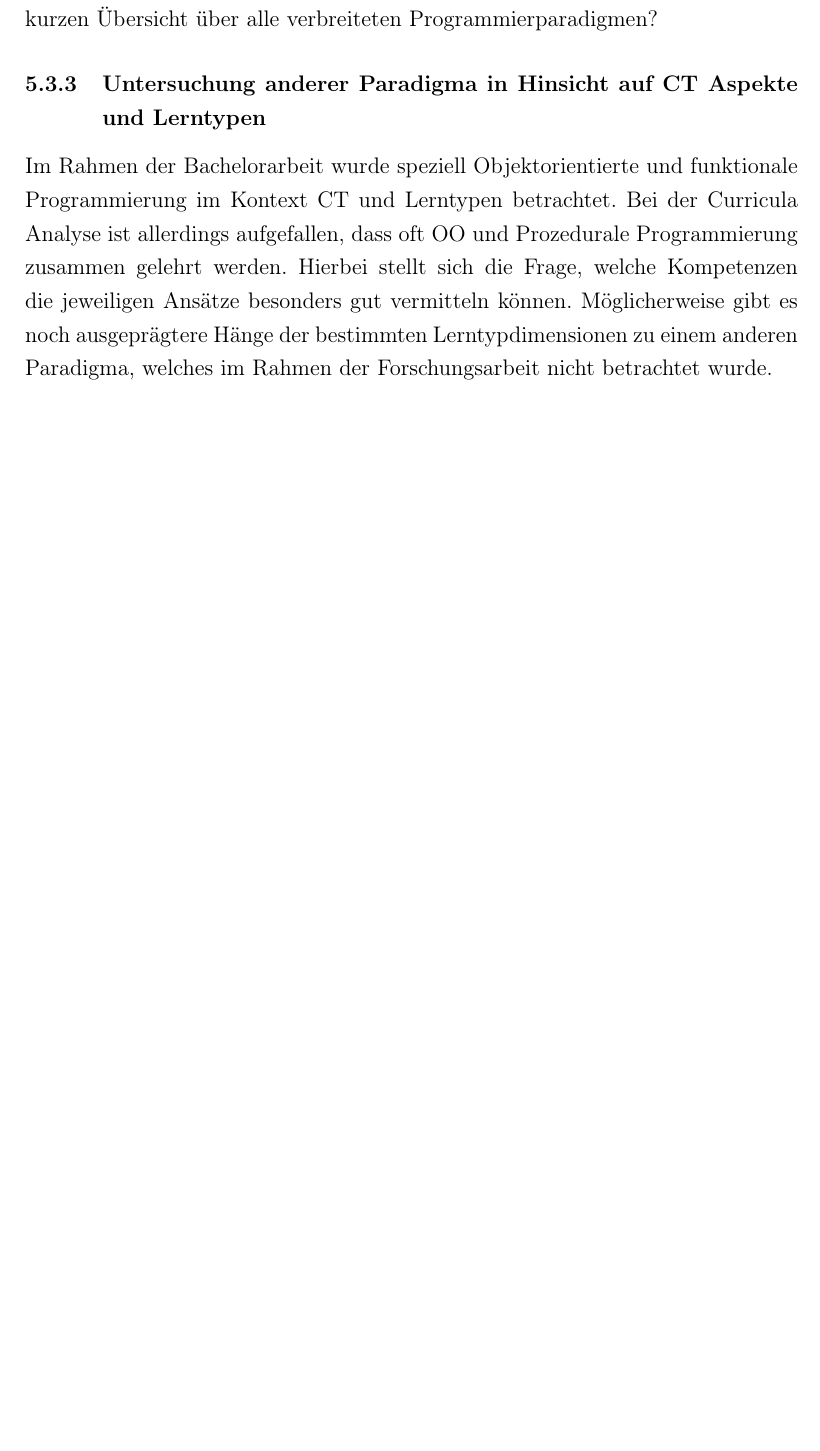
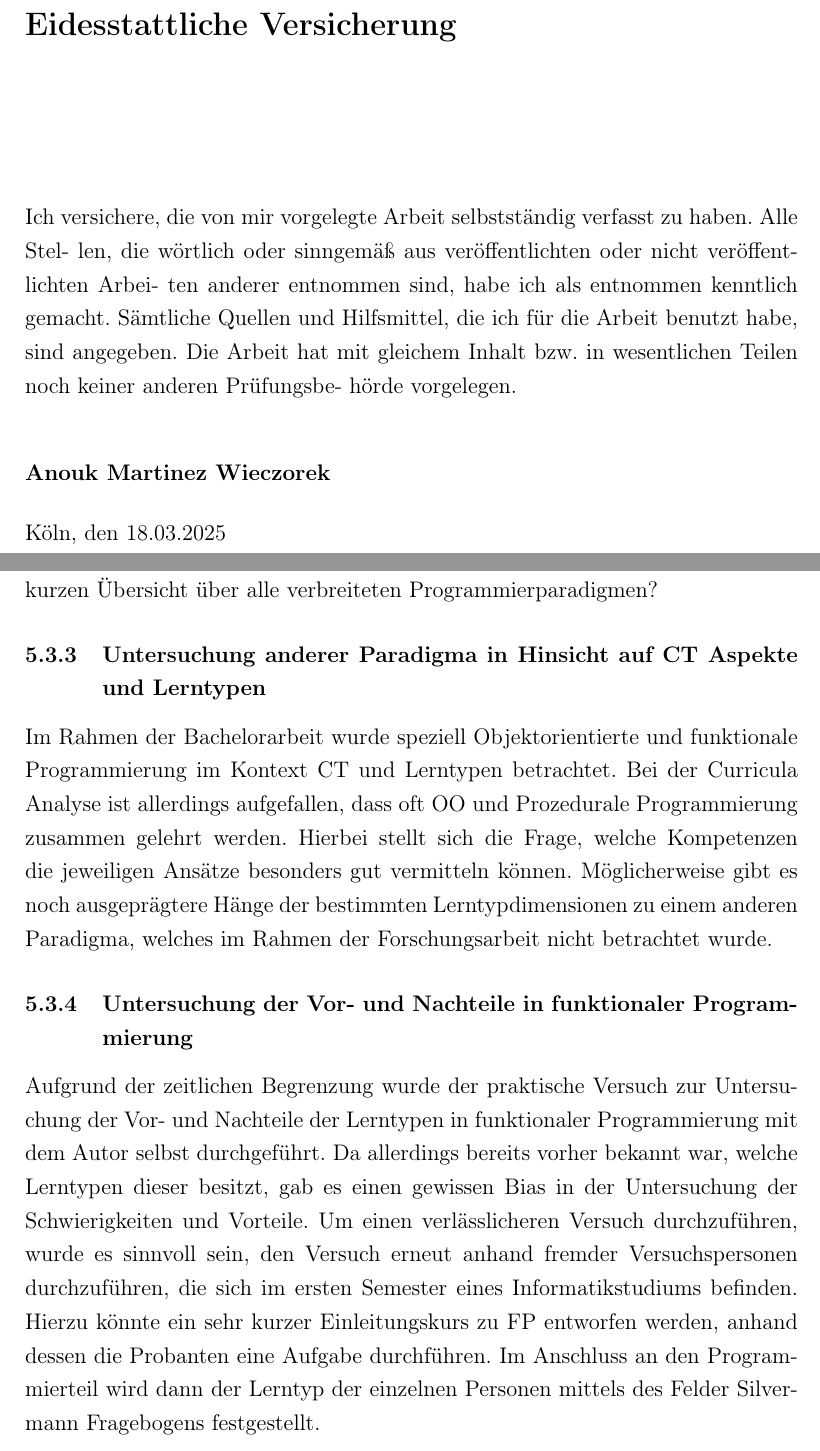
Before and after one commit to AnoukMartinez/BA_WS25, a LaTeX document (Main.tex, which reads Sections/Section_5.tex, Template/SOOA.tex): part of page 30 of 37 before the commit and two parts of pages 2 and 32 of 40 after it, the two joined at a grey line, cut at the place of the change, the shorter picture padded with empty space. Compiled offline with pdfLaTeX.

```diff
--- a/Main.tex
+++ b/Main.tex
@@ -21,6 +21,8 @@
 \usepackage{pgfplots}
 \usepackage{float}
 \usepackage[usenames,dvipsnames]{xcolor}
+\usepackage{acronym}
+\usepackage{listings}
 %%%%%%%%%%%%%%%%%%%%%%%%%%%%%%%%%%%%%%%%%%%%%%%%%%%%%%%%%%%%
 % set margins for double-sided printing
 \usepackage[left=2.5cm, right=2.5cm, top=2.5cm, bottom=2.5cm, bindingoffset=1.5cm, head=15pt]{geometry}
--- a/Sections/Section_5.tex
+++ b/Sections/Section_5.tex
@@ -52,8 +52,12 @@
 Im Rahmen der Bachelorarbeit wurde speziell Objektorientierte und funktionale Programmierung im Kontext CT und Lerntypen betrachtet. Bei der Curricula Analyse ist allerdings aufgefallen, dass oft OO und Prozedurale Programmierung zusammen gelehrt werden. Hierbei stellt sich die Frage, welche Kompetenzen die jeweiligen Ansätze besonders gut vermitteln können.
 Möglicherweise gibt es noch ausgeprägtere Hänge der bestimmten Lerntypdimensionen zu einem anderen Paradigma, welches im Rahmen der Forschungsarbeit nicht betrachtet wurde.
 
+\subsubsection{Untersuchung der Vor- und Nachteile in funktionaler Programmierung}
+Aufgrund der zeitlichen Begrenzung wurde der praktische Versuch zur Untersuchung der Vor- und Nachteile der Lerntypen in funktionaler Programmierung mit dem Autor selbst durchgeführt. Da allerdings bereits vorher bekannt war, welche Lerntypen dieser besitzt, gab es einen gewissen Bias in der Untersuchung der Schwierigkeiten und Vorteile.
+Um einen verlässlicheren Versuch durchzuführen, wurde es sinnvoll sein, den Versuch erneut anhand fremder Versuchspersonen durchzuführen, die sich im ersten Semester eines Informatikstudiums befinden.
+Hierzu könnte ein sehr kurzer Einleitungskurs zu FP entworfen werden, anhand dessen die Probanten eine Aufgabe durchführen. Im Anschluss an den Programmierteil wird dann der Lerntyp der einzelnen Personen mittels des Felder Silvermann Fragebogens festgestellt.
+
 \subsubsection{Weitere Forschung zur Ausprägung der CT Aspekte in den Paradigmen}
 % Das ist noch ein bisschen WIP
 Aufgrund dessen, dass im Rahmen der Bachelorarbeit wenige Quellen zum Thema CT im Zusammenhang mit Programmierparadigmen gefunden wurde, basieren die meisten Schlussfolgerungen des Forschungsteiles auf eigenen Annahmen.
-
 Auch hier könnte detailliertere Forschungsarbeit geleistet werden, die sich nur auf diesen Teil der Arbeit fokussiert. Möglicherweise könnten die Ausprägungen der einzelnen CT Aspekte ebenfalls in der Praxis untersucht werden.
--- a/Template/SOOA.tex
+++ b/Template/SOOA.tex
@@ -1,24 +1,21 @@
-%\clearpage
-%\thispagestyle{empty}
-%\section*{Eidesstattliche Versicherung}
-%\label{sec:SOOA}
+\clearpage
+\thispagestyle{empty}
+\section*{Eidesstattliche Versicherung}
+\label{sec:SOOA}
 
-%\vspace{2.5cm}
+\vspace{2.5cm}
 
-% Statement of original authorship - Needs to be in German
-% see also here: https://www.wiso.uni-koeln.de/sites/fakultaet/dokumente/PA/formulare/eidesstattliche_erklaerung.pdf
+Ich versichere, die von mir vorgelegte Arbeit selbstständig verfasst zu haben. Alle Stel-
+len, die wörtlich oder sinngemäß aus veröffentlichten oder nicht veröffentlichten Arbei-
+ten anderer entnommen sind, habe ich als entnommen kenntlich gemacht. Sämtliche
+Quellen und Hilfsmittel, die ich für die Arbeit benutzt habe, sind angegeben. Die Arbeit
+hat mit gleichem Inhalt bzw. in wesentlichen Teilen noch keiner anderen Prüfungsbe-
+hörde vorgelegen.
 
-%Hiermit versichere ich an Eides statt, dass ich die vorliegende Arbeit selbstständig und ohne die Benutzung anderer als der angegebenen Hilfsmittel angefertigt habe. Alle Stellen, die wörtlich oder sinngemäß aus veröffentlichten und nicht veröffentlichten Schriften entnommen wurden, sind als solche kenntlich gemacht. Die Arbeit ist in gleicher oder ähnlicher Form oder auszugsweise im Rahmen einer anderen Prüfung noch nicht vorgelegt worden. Ich versichere, dass die eingereichte elektronische Fassung der eingereichten Druckfassung vollständig entspricht.
+\vspace{1cm}
+\noindent
+\textbf{\thesisauthor{}}
 
-%\vspace{1cm}
-
-%\noindent
-%Die Strafbarkeit einer falschen eidesstattlichen Versicherung ist mir bekannt, namentlich die Strafandrohung gemäß § 156 StGB bis zu drei Jahren Freiheitsstrafe oder Geldstrafe bei vorsätzlicher Begehung der Tat bzw. gemäß § 161 Abs. 1 StGB bis zu einem Jahr Freiheitsstrafe oder Geldstrafe bei fahrlässiger Begehung.
-
-%\vspace{3cm}
-%\noindent
-%\textbf{\thesisauthor{}}
-
-%\vspace{0.5cm}
-%\noindent
-%Köln, den xx.xx.20xx
+\vspace{0.5cm}
+\noindent
+Köln, den 18.03.2025
```
Also changed, not shown: Sections/Section_4.tex (+0 -2 lines), Template/Abbreviations.tex (added, +10 -0 lines), Main.tex (2 more changed lines), Sections/Section_5.tex (2 more changed lines).
